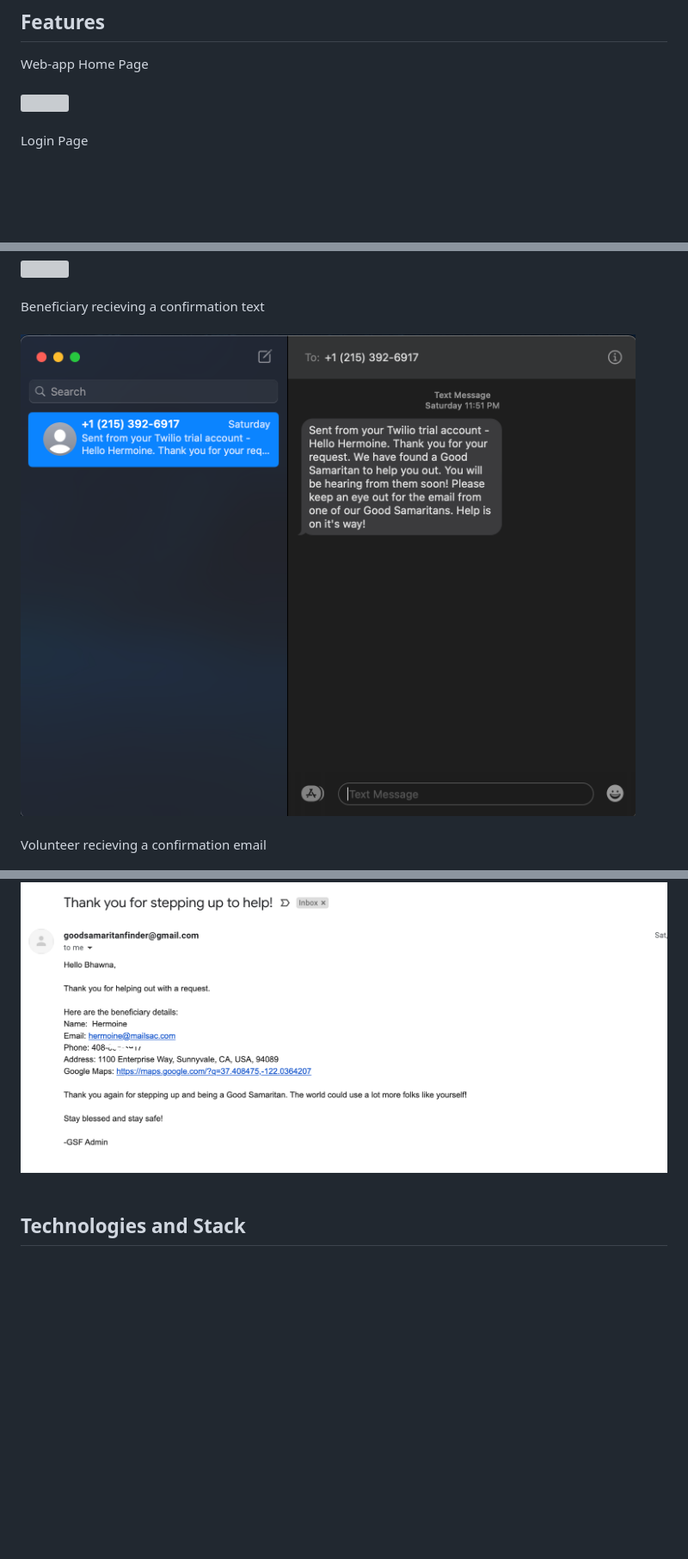
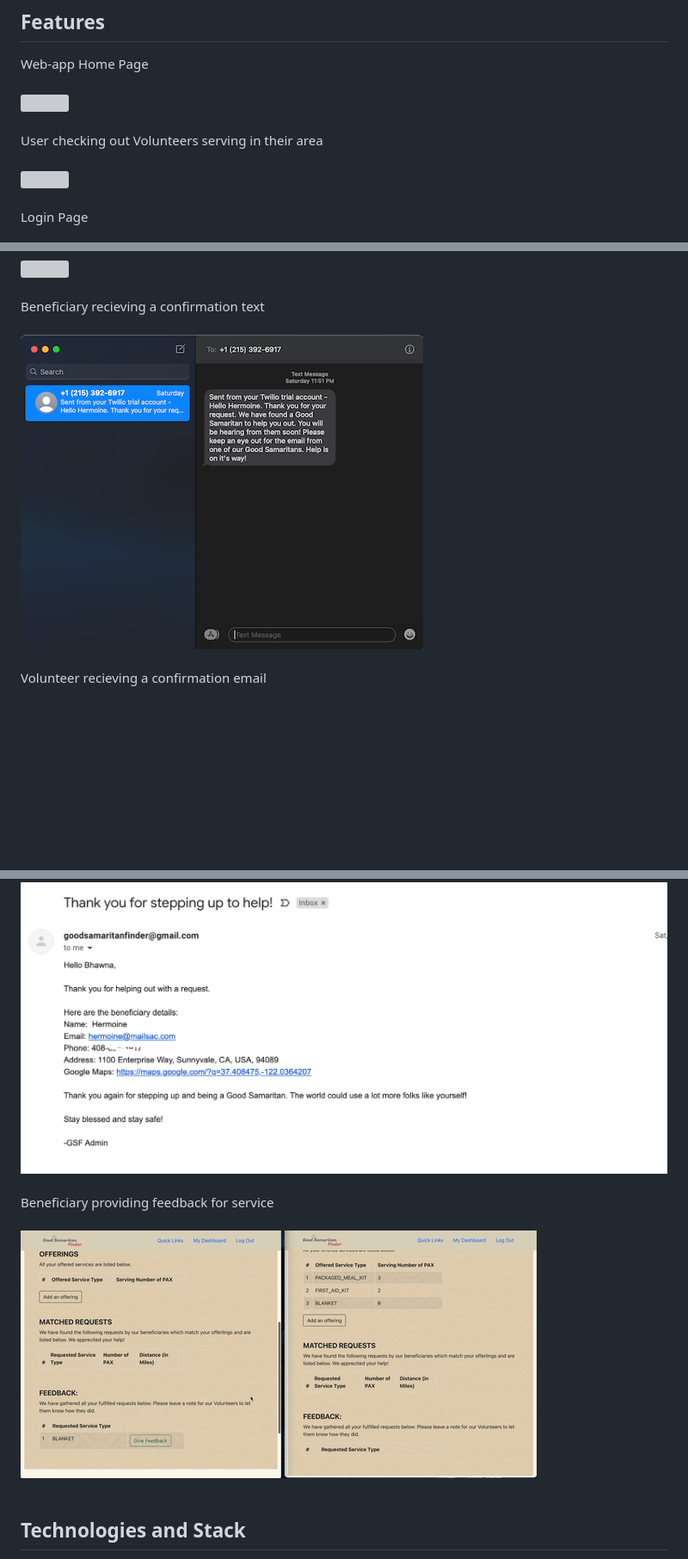
Before and after one commit to bhawnam/good-samaritan-finder, a Markdown page: README.md, 3 parts joined by grey strips. Shown: that part at 86% size. GitHub-like rendering; pictures changed too: src/images/confirm_text.png, src/images/gifs/feedback.gif (added); blank space fills up the shorter version; grey boxes are pictures that could not be loaded.

Commit message:
Added gifs for map and feedback message in Readem

```diff
--- a/README.md
+++ b/README.md
@@ -22,6 +22,12 @@ Web-app Home Page
 <br>
 <br>
 ![](src/images/gifs/home_page.gif)
+<br>
+<br>
+User checking out Volunteers serving in their area
+<br>
+<br>
+![](src/images/gifs/map.gif)
 <br>
 <br>
 Login Page
@@ -64,6 +70,12 @@ Volunteer recieving a confirmation email
 <br>
 <br>
 ![](src/images/confirm_email.png)
+<br>
+<br>
+Beneficiary providing feedback for service
+<br>
+<br>
+![](src/images/gifs/feedback.gif)
 <br>
 <br>
 ## <a name="techstack"></a> Technologies and Stack
```
Also changed, not shown: 1 other file.
